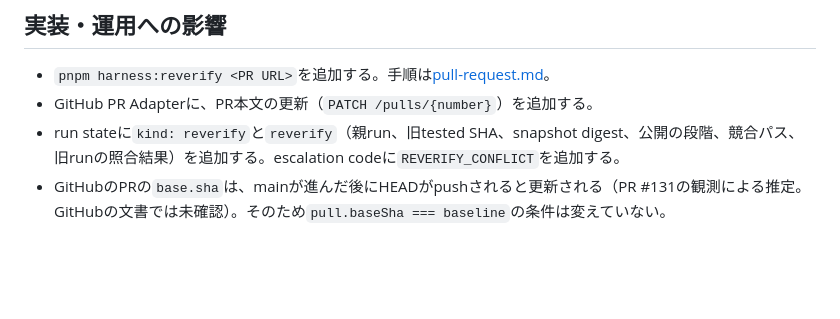
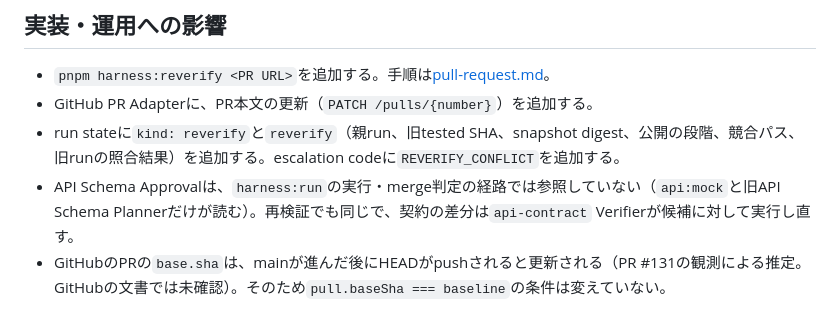
Before and after one commit to yanagisawahidetoshi/sonomama-harness, a Markdown page: docs/adr/0003-reverify-after-main-update.md, the part around the change. Rendered like a GitHub page; blank space fills up the shorter version.

Commit message:
docs: record that API Schema Approval is not part of the run path a re-verification repeats
Co-Authored-By: Claude Opus 5.5 <noreply@anthropic.com>

```diff
--- a/docs/adr/0003-reverify-after-main-update.md
+++ b/docs/adr/0003-reverify-after-main-update.md
@@ -83,6 +83,7 @@ ADR-0001は、PRのbaseをrunのbaselineに固定し、mainが進んだら`base_
 - `pnpm harness:reverify <PR URL>`を追加する。手順は[pull-request.md](../../.ai/workflows/pull-request.md)。
 - GitHub PR Adapterに、PR本文の更新（`PATCH /pulls/{number}`）を追加する。
 - run stateに`kind: reverify`と`reverify`（親run、旧tested SHA、snapshot digest、公開の段階、競合パス、旧runの照合結果）を追加する。escalation codeに`REVERIFY_CONFLICT`を追加する。
+- API Schema Approvalは、`harness:run`の実行・merge判定の経路では参照していない（`api:mock`と旧API Schema Plannerだけが読む）。再検証でも同じで、契約の差分は`api-contract` Verifierが候補に対して実行し直す。
 - GitHubのPRの`base.sha`は、mainが進んだ後にHEADがpushされると更新される（PR #131の観測による推定。GitHubの文書では未確認）。そのため`pull.baseSha === baseline`の条件は変えていない。
 
 ## 検証方法
```
